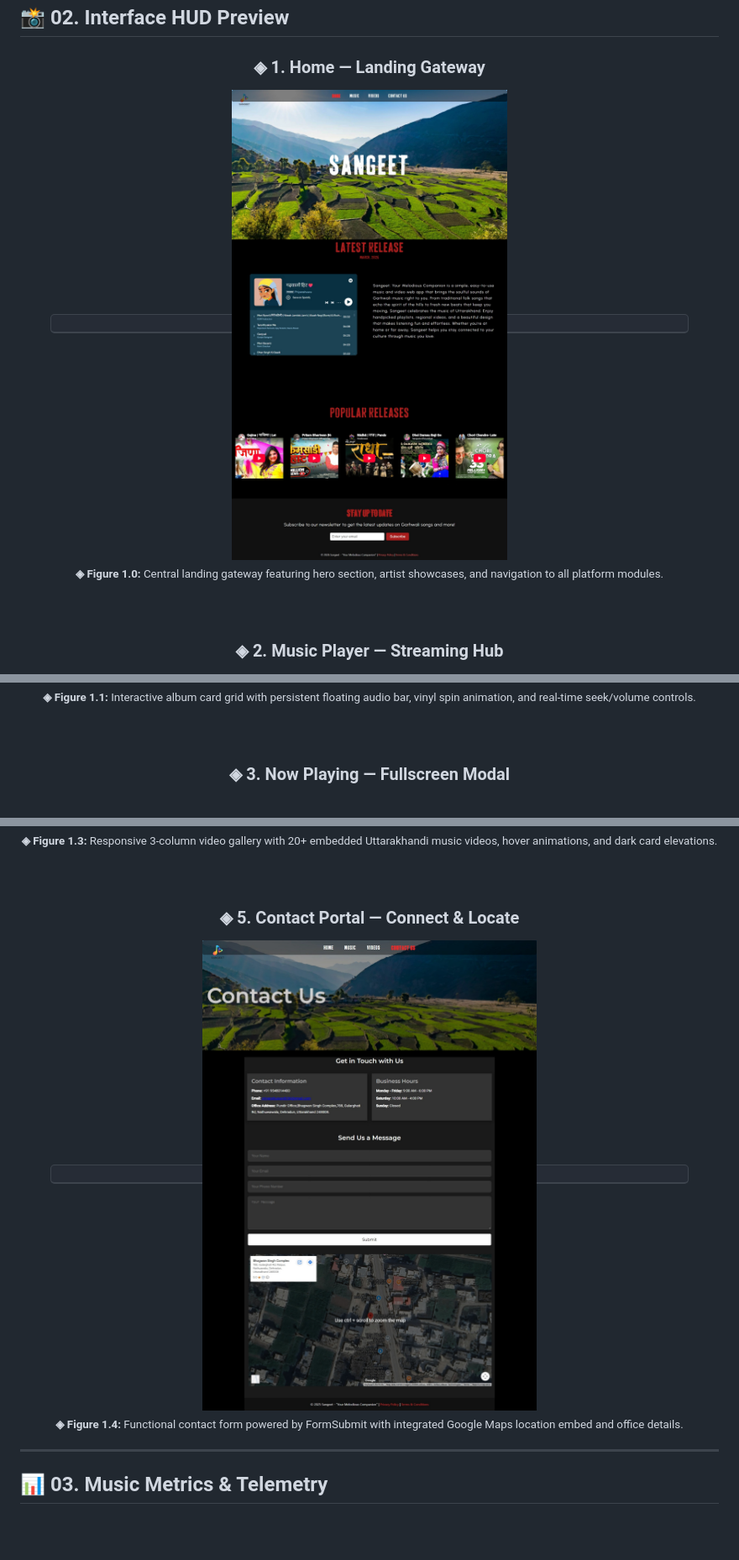
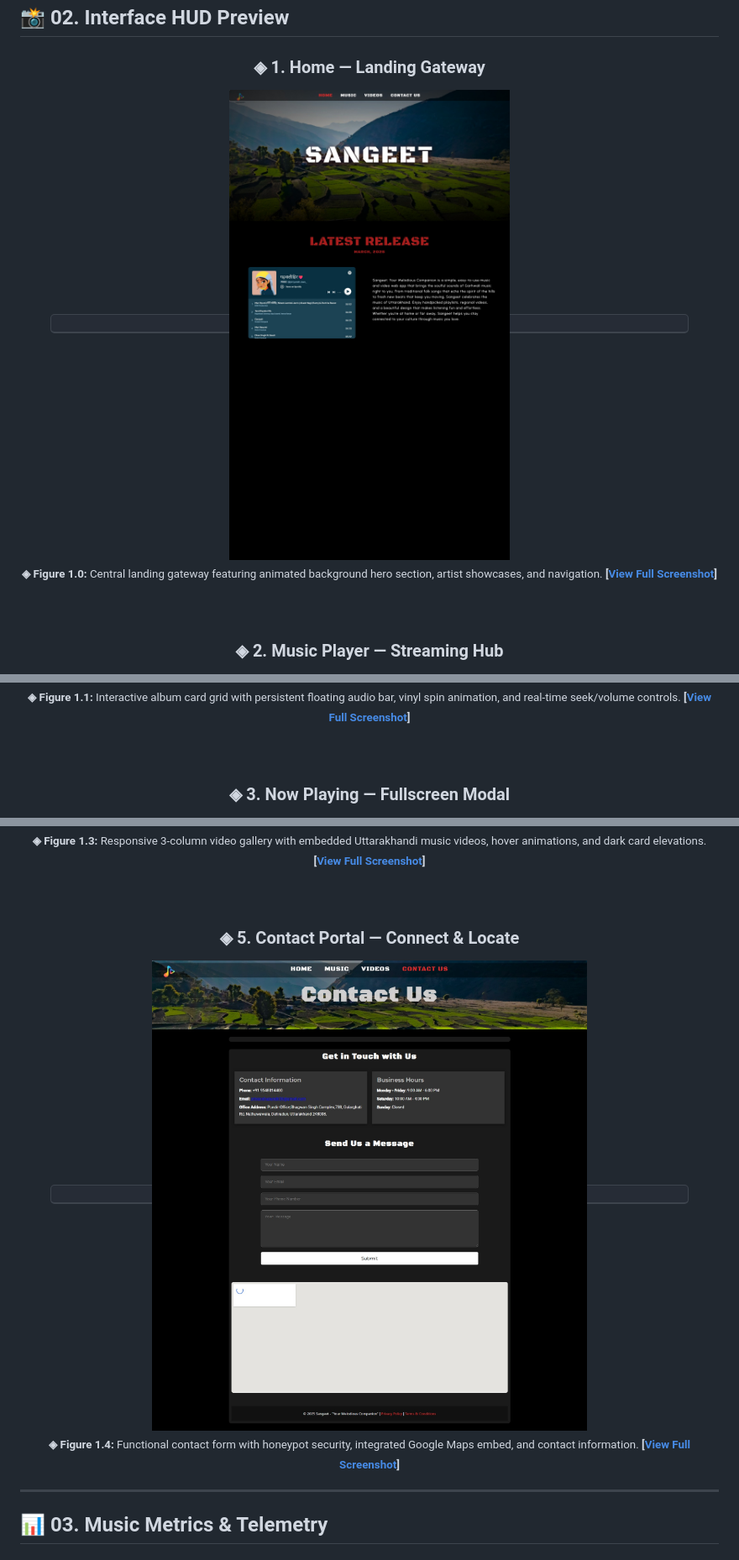
Before and after one commit to PriyanshuPundir01/Sangeet, a Markdown page: README.md, 3 parts joined by grey strips. Shown at 84% size. GitHub-like rendering; pictures changed too: screenshot/Sangeet ui ss.jpeg, screenshot/contact us ss.jpeg; blank space fills up the shorter version.

Commit message:
Update interface screenshots and fix preview links in README

```diff
--- a/README.md
+++ b/README.md
@@ -58,10 +58,12 @@
 
 ### ◈ 1. Home — Landing Gateway
 <kbd>
-  <img src="screenshot/Sangeet ui ss.jpeg" alt="Sangeet Home Page" width="90%" style="border-radius: 8px; border: 2px solid #00ff99; box-shadow: 0 0 30px rgba(0, 255, 153, 0.25);" />
+  <a href="screenshot/Sangeet%20ui%20ss.jpeg">
+    <img src="screenshot/Sangeet%20ui%20ss.jpeg" alt="Sangeet Home Page" width="90%" style="border-radius: 8px; border: 2px solid #00ff99; box-shadow: 0 0 30px rgba(0, 255, 153, 0.25);" />
+  </a>
 </kbd>
 <br/>
-<sub style="font-family: 'Bookman Old Style', 'URW Bookman', serif;"><b>◈ Figure 1.0:</b> Central landing gateway featuring hero section, artist showcases, and navigation to all platform modules.</sub>
+<sub style="font-family: 'Bookman Old Style', 'URW Bookman', serif;"><b>◈ Figure 1.0:</b> Central landing gateway featuring animated background hero section, artist showcases, and navigation. <b>[<a href="screenshot/Sangeet%20ui%20ss.jpeg">View Full Screenshot</a>]</b></sub>
 
 <br/><br/>
 
@@ -71,6 +75,6 @@
 </kbd>
 <br/>
-<sub style="font-family: 'Bookman Old Style', 'URW Bookman', serif;"><b>◈ Figure 1.1:</b> Interactive album card grid with persistent floating audio bar, vinyl spin animation, and real-time seek/volume controls.</sub>
+<sub style="font-family: 'Bookman Old Style', 'URW Bookman', serif;"><b>◈ Figure 1.1:</b> Interactive album card grid with persistent floating audio bar, vinyl spin animation, and real-time seek/volume controls. <b>[<a href="screenshot/Music%20ss.jpeg">View Full Screenshot</a>]</b></sub>
 
 <br/><br/>
 
@@ -89,15 +97,17 @@
 </kbd>
 <br/>
-<sub style="font-family: 'Bookman Old Style', 'URW Bookman', serif;"><b>◈ Figure 1.3:</b> Responsive 3-column video gallery with 20+ embedded Uttarakhandi music videos, hover animations, and dark card elevations.</sub>
+<sub style="font-family: 'Bookman Old Style', 'URW Bookman', serif;"><b>◈ Figure 1.3:</b> Responsive 3-column video gallery with embedded Uttarakhandi music videos, hover animations, and dark card elevations. <b>[<a href="screenshot/Video%20ss.jpeg">View Full Screenshot</a>]</b></sub>
 
 <br/><br/>
 
 ### ◈ 5. Contact Portal — Connect & Locate
 <kbd>
-  <img src="screenshot/contact us ss.jpeg" alt="Sangeet Contact Page" width="90%" style="border-radius: 8px; border: 2px solid #ffb703; box-shadow: 0 0 30px rgba(255, 183, 3, 0.25);" />
+  <a href="screenshot/contact%20us%20ss.jpeg">
+    <img src="screenshot/contact%20us%20ss.jpeg" alt="Sangeet Contact Page" width="90%" style="border-radius: 8px; border: 2px solid #ffb703; box-shadow: 0 0 30px rgba(255, 183, 3, 0.25);" />
+  </a>
 </kbd>
 <br/>
-<sub style="font-family: 'Bookman Old Style', 'URW Bookman', serif;"><b>◈ Figure 1.4:</b> Functional contact form powered by FormSubmit with integrated Google Maps location embed and office details.</sub>
+<sub style="font-family: 'Bookman Old Style', 'URW Bookman', serif;"><b>◈ Figure 1.4:</b> Functional contact form with honeypot security, integrated Google Maps embed, and contact information. <b>[<a href="screenshot/contact%20us%20ss.jpeg">View Full Screenshot</a>]</b></sub>
 
 </div>
 
```
Also changed, not shown: other parts of README.md (+25 -10 lines), 3 other files.
